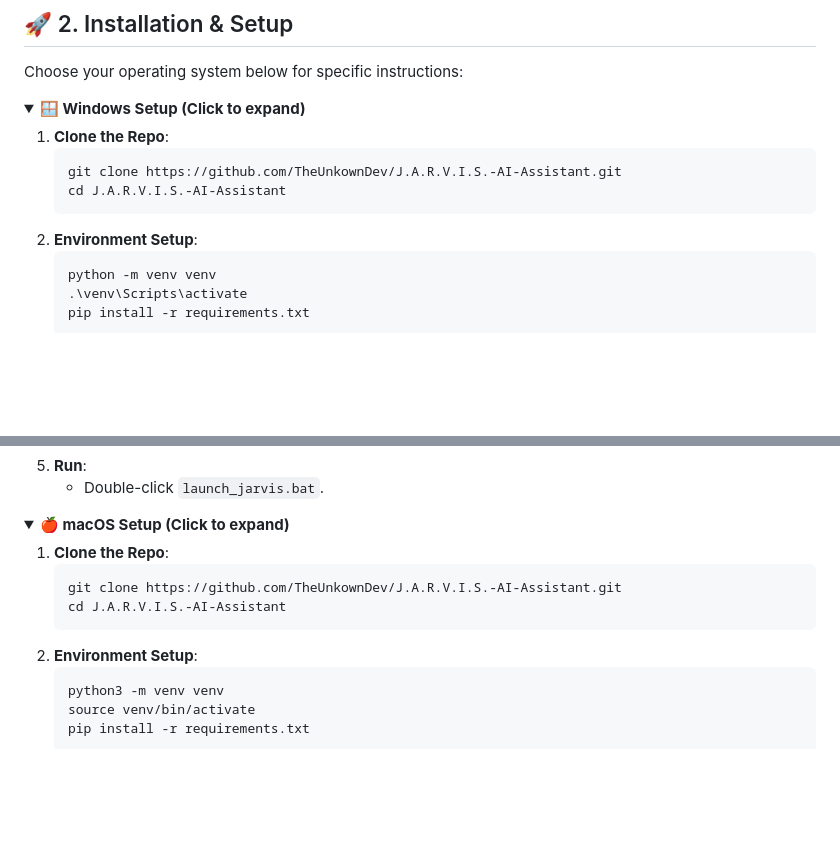
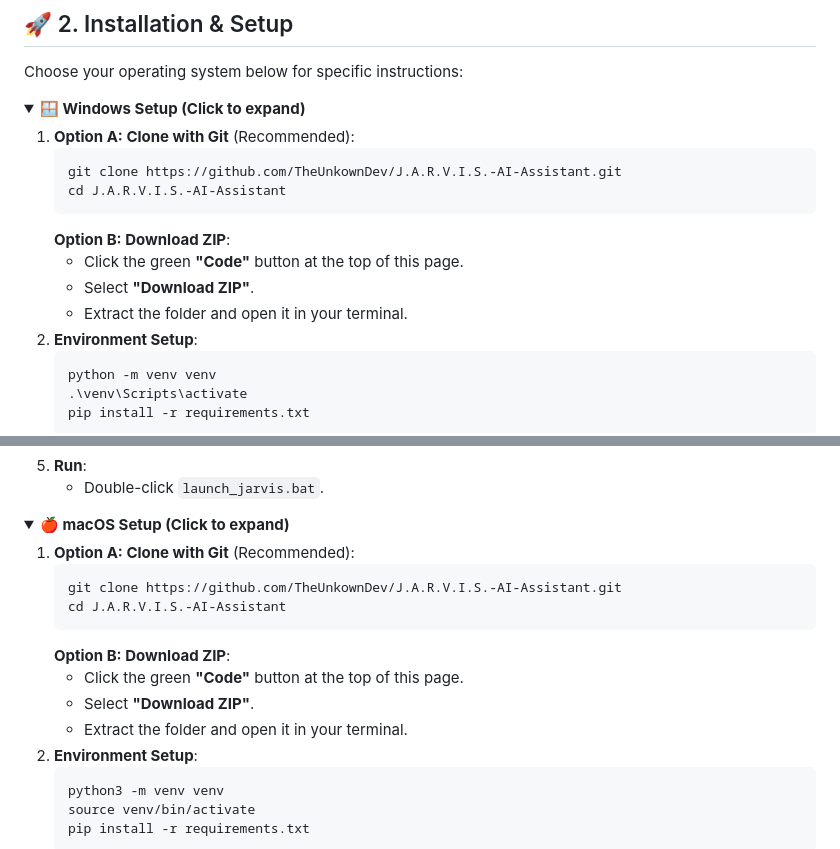
Before and after one commit to Aetex/J.A.R.V.I.S.-AI-Assistant, a Markdown page: README.md, 2 parts joined by grey strips. Rendered like a GitHub page; folded sections open; blank space fills up the shorter version.

Commit message:
Readme Update 1
Readme Update 1

````diff
--- a/README.md
+++ b/README.md
@@ -24,11 +24,15 @@ Choose your operating system below for specific instructions:
 <details>
 <summary><b>🪟 Windows Setup (Click to expand)</b></summary>
 
-1. **Clone the Repo**:
+1. **Option A: Clone with Git** (Recommended):
    ```powershell
    git clone https://github.com/TheUnkownDev/J.A.R.V.I.S.-AI-Assistant.git
    cd J.A.R.V.I.S.-AI-Assistant
    ```
+   **Option B: Download ZIP**:
+   - Click the green **"Code"** button at the top of this page.
+   - Select **"Download ZIP"**.
+   - Extract the folder and open it in your terminal.
 2. **Environment Setup**:
    ```powershell
    python -m venv venv
@@ -51,11 +55,15 @@ Choose your operating system below for specific instructions:
 <details>
 <summary><b>🍎 macOS Setup (Click to expand)</b></summary>
 
-1. **Clone the Repo**:
+1. **Option A: Clone with Git** (Recommended):
    ```bash
    git clone https://github.com/TheUnkownDev/J.A.R.V.I.S.-AI-Assistant.git
    cd J.A.R.V.I.S.-AI-Assistant
    ```
+   **Option B: Download ZIP**:
+   - Click the green **"Code"** button at the top of this page.
+   - Select **"Download ZIP"**.
+   - Extract the folder and open it in your terminal.
 2. **Environment Setup**:
    ```bash
    python3 -m venv venv
````
